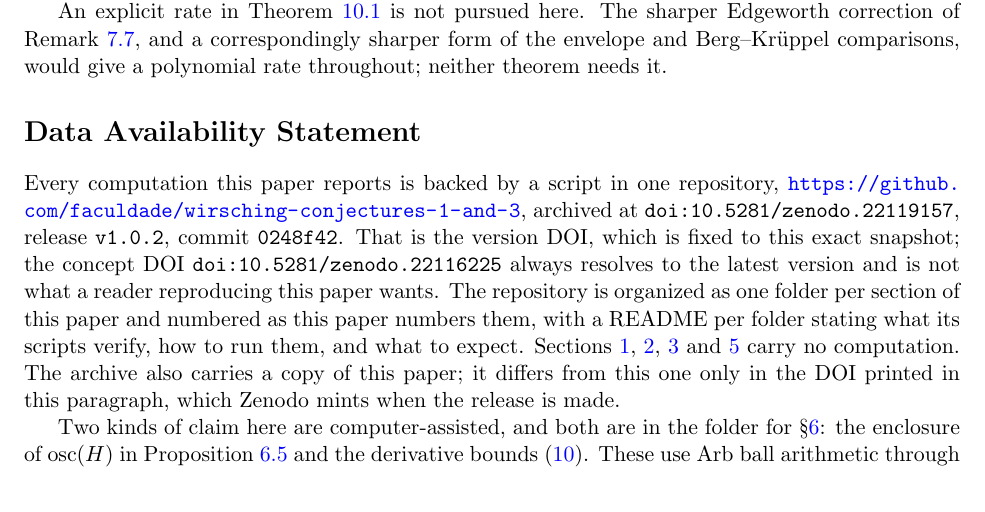
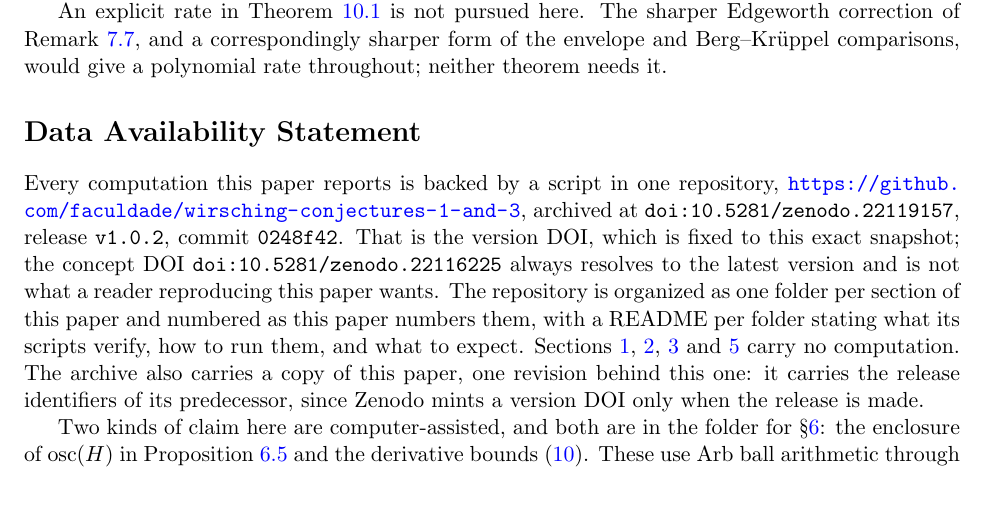
Before and after one commit to faculdade/wirsching-conjectures-1-and-3, a LaTeX paper (paper/main.tex): part of page 31 of 34, cut so that both start at the same text. Compiled offline with pdfLaTeX.

Commit message:
Resync the paper: say what the archived copy actually lags by

```diff
--- a/paper/main.tex
+++ b/paper/main.tex
@@ -2366,8 +2366,9 @@ numbered as this paper numbers them, with a README per folder stating
 what its scripts verify, how to run them, and what to expect. Sections
 \ref{sec:intro}, \ref{sec:related}, \ref{sec:chain} and
 \ref{sec:prelim} carry no computation. The archive also carries a copy
-of this paper; it differs from this one only in the DOI printed in this
-paragraph, which Zenodo mints when the release is made.
+of this paper, one revision behind this one: it carries the release
+identifiers of its predecessor, since Zenodo mints a version DOI only
+when the release is made.
 
 Two kinds of claim here are computer-assisted, and both are in the
 folder for \S\ref{sec:periodic}: the enclosure of $\operatorname{osc}(H)$
```
Also changed, not shown: paper/main.pdf.
